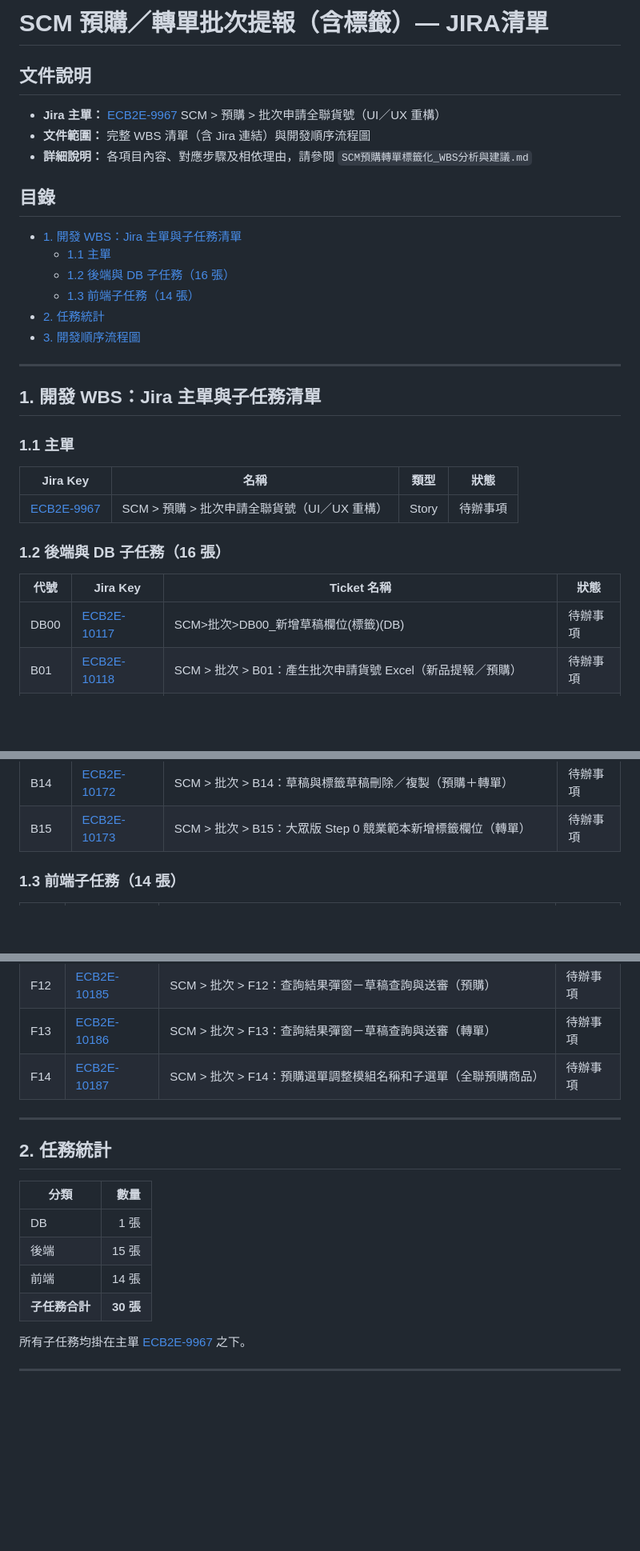
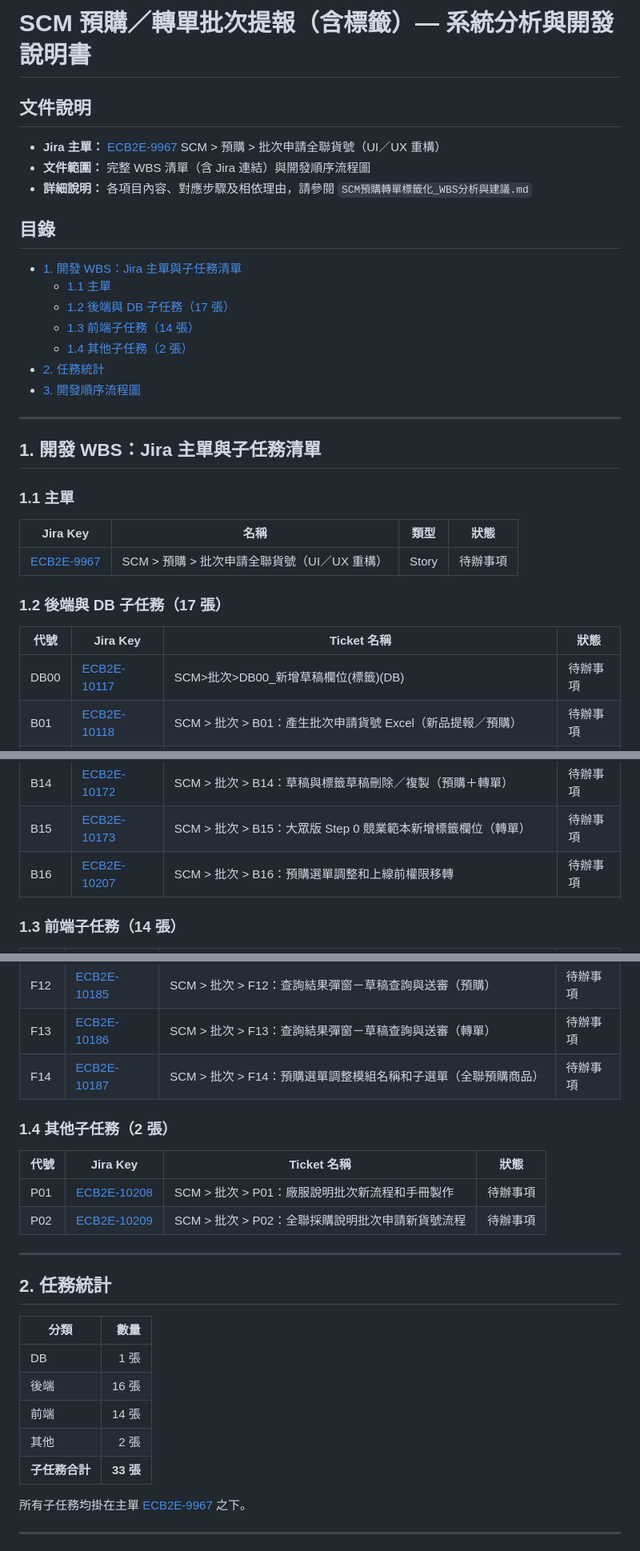
Before and after one commit to chimoon168/BatchForNewProduct, a Markdown page: SCM批次提報(含標籤)_JIRA清單.md, 3 parts joined by grey strips. Shown at 80% size. GitHub-like rendering; blank space fills up the shorter version.

```diff
--- a/SCM批次提報(含標籤)_JIRA清單.md
+++ b/SCM批次提報(含標籤)_JIRA清單.md
@@ -1,4 +1,4 @@
-# SCM 預購／轉單批次提報（含標籤）— JIRA清單
+# SCM 預購／轉單批次提報（含標籤）— 系統分析與開發說明書
 
 ## 文件說明
 
@@ -10,8 +10,9 @@
 
 - [1. 開發 WBS：Jira 主單與子任務清單](#1-開發-wbsjira-主單與子任務清單)
   - [1.1 主單](#11-主單)
-  - [1.2 後端與 DB 子任務（16 張）](#12-後端與-db-子任務16-張)
+  - [1.2 後端與 DB 子任務（17 張）](#12-後端與-db-子任務17-張)
   - [1.3 前端子任務（14 張）](#13-前端子任務14-張)
+  - [1.4 其他子任務（2 張）](#14-其他子任務2-張)
 - [2. 任務統計](#2-任務統計)
 - [3. 開發順序流程圖](#3-開發順序流程圖)
 
@@ -25,11 +26,11 @@
 | --- | --- | --- | --- |
 | [ECB2E-9967](https://pxec.atlassian.net/browse/ECB2E-9967) | SCM > 預購 > 批次申請全聯貨號（UI／UX 重構） | Story | 待辦事項 |
 
-### 1.2 後端與 DB 子任務（16 張）
+### 1.2 後端與 DB 子任務（17 張）
 
 | 代號 | Jira Key | Ticket 名稱 | 狀態 |
 | --- | --- | --- | --- |
-| DB00 |[ECB2E-10117](https://pxec.atlassian.net/browse/ECB2E-10117) | SCM>批次>DB00_新增草稿欄位(標籤)(DB)| 待辦事項 |
+| DB00 | [ECB2E-10117](https://pxec.atlassian.net/browse/ECB2E-10117) | SCM>批次>DB00_新增草稿欄位(標籤)(DB) | 待辦事項 |
 | B01 | [ECB2E-10118](https://pxec.atlassian.net/browse/ECB2E-10118) | SCM > 批次 > B01：產生批次申請貨號 Excel（新品提報／預購） | 待辦事項 |
 | B02 | [ECB2E-10119](https://pxec.atlassian.net/browse/ECB2E-10119) | SCM > 批次 > B02：檢核上傳的批次申請貨號 Excel（新品提報／預購） | 待辦事項 |
 | B03 | [ECB2E-10120](https://pxec.atlassian.net/browse/ECB2E-10120) | SCM > 批次 > B03：批次產生新品草稿（含小幫手與複製標籤）（新品提報／預購） | 待辦事項 |
@@ -45,6 +46,7 @@
 | B13 | [ECB2E-10171](https://pxec.atlassian.net/browse/ECB2E-10171) | SCM > 批次 > B13：大眾版草稿送審動作（呼叫標籤送審 API／轉單） | 待辦事項 |
 | B14 | [ECB2E-10172](https://pxec.atlassian.net/browse/ECB2E-10172) | SCM > 批次 > B14：草稿與標籤草稿刪除／複製（預購＋轉單） | 待辦事項 |
 | B15 | [ECB2E-10173](https://pxec.atlassian.net/browse/ECB2E-10173) | SCM > 批次 > B15：大眾版 Step 0 競業範本新增標籤欄位（轉單） | 待辦事項 |
+| B16 | [ECB2E-10207](https://pxec.atlassian.net/browse/ECB2E-10207) | SCM > 批次 > B16：預購選單調整和上線前權限移轉 | 待辦事項 |
 
 ### 1.3 前端子任務（14 張）
 
@@ -65,6 +67,13 @@
 | F13 | [ECB2E-10186](https://pxec.atlassian.net/browse/ECB2E-10186) | SCM > 批次 > F13：查詢結果彈窗－草稿查詢與送審（轉單） | 待辦事項 |
 | F14 | [ECB2E-10187](https://pxec.atlassian.net/browse/ECB2E-10187) | SCM > 批次 > F14：預購選單調整模組名稱和子選單（全聯預購商品） | 待辦事項 |
 
+### 1.4 其他子任務（2 張）
+
+| 代號 | Jira Key | Ticket 名稱 | 狀態 |
+| --- | --- | --- | --- |
+| P01 | [ECB2E-10208](https://pxec.atlassian.net/browse/ECB2E-10208) | SCM > 批次 > P01：廠服說明批次新流程和手冊製作 | 待辦事項 |
+| P02 | [ECB2E-10209](https://pxec.atlassian.net/browse/ECB2E-10209) | SCM > 批次 > P02：全聯採購說明批次申請新貨號流程 | 待辦事項 |
+
 ---
 
 ## 2. 任務統計
@@ -72,9 +81,10 @@
 | 分類 | 數量 |
 | --- | ---: |
 | DB | 1 張 |
-| 後端 | 15 張 |
+| 後端 | 16 張 |
 | 前端 | 14 張 |
-| **子任務合計** | **30 張** |
+| 其他 | 2 張 |
+| **子任務合計** | **33 張** |
 
 所有子任務均掛在主單 [ECB2E-9967](https://pxec.atlassian.net/browse/ECB2E-9967) 之下。
 
```
Also changed, not shown: SCM批次提報(含標籤)_系統分析.md (+32 -3 lines).
